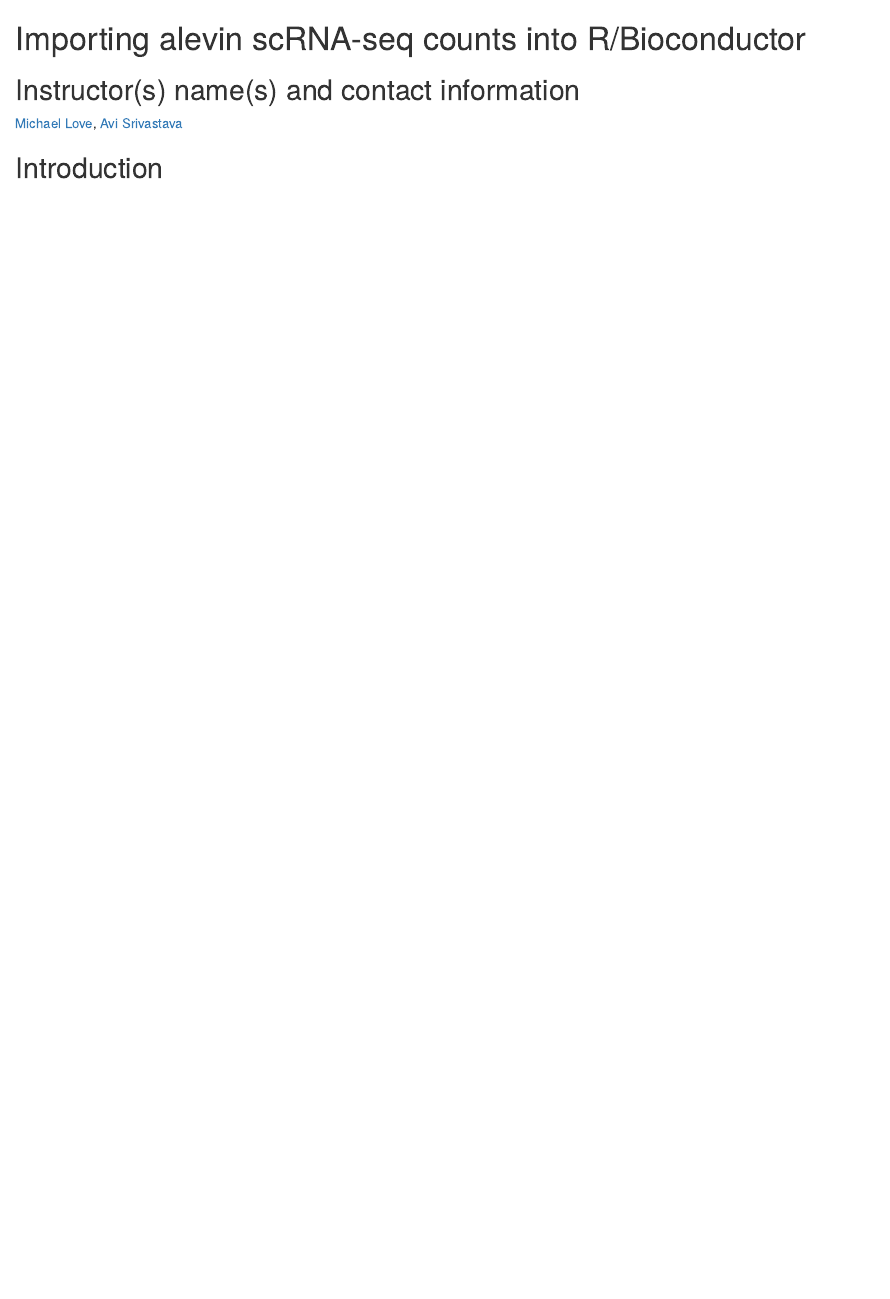
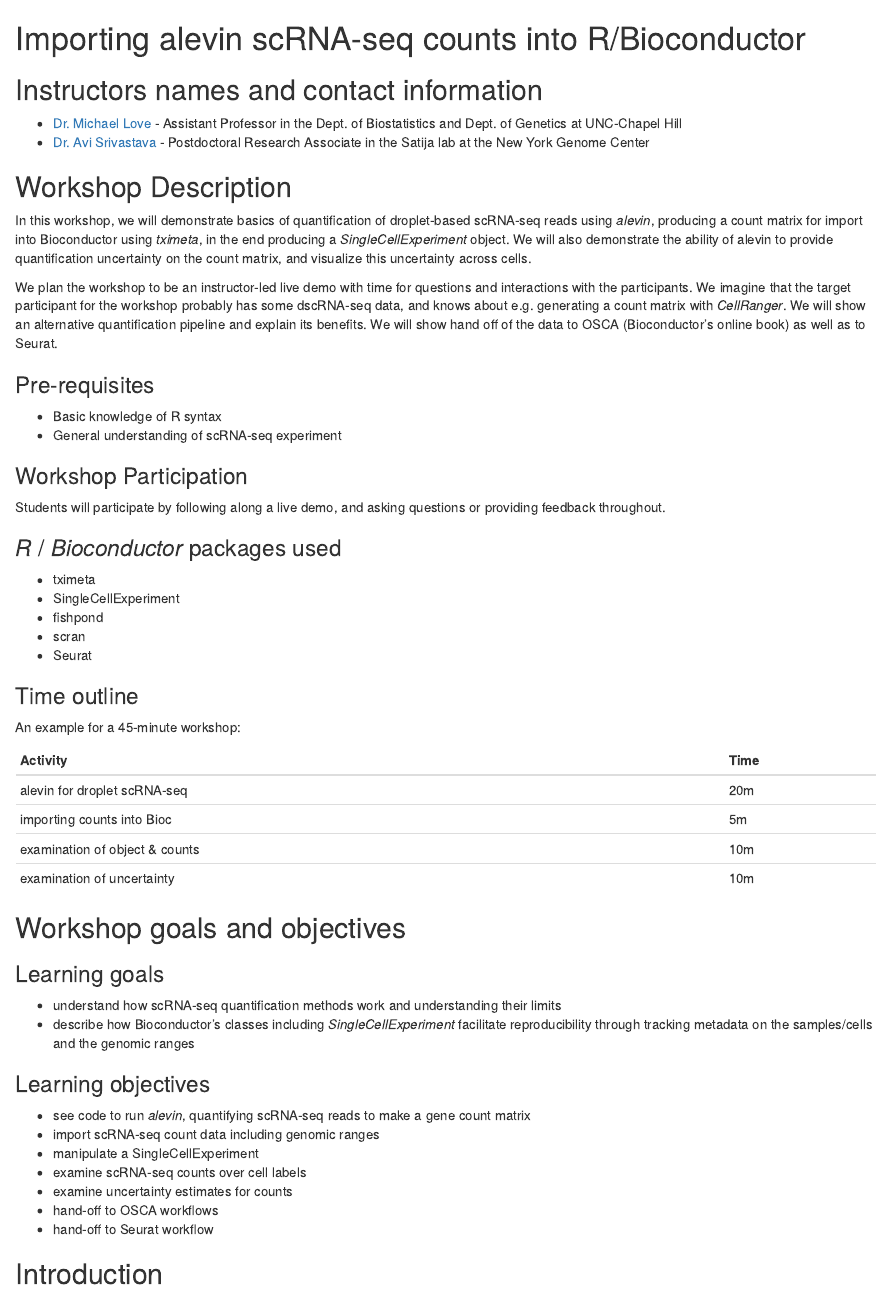
Before and after one commit to mikelove/alevin2bioc, an R Markdown document (vignettes/alevin2bioc.Rmd): the page in a window 1100 px wide, from its top. Rendered offline with R 4.5, knitr and Pandoc, with nearby package versions; some code elsewhere in the file could not run offline; a font, style sheet, LaTeX package, included part or bibliography that could not be used is replaced or left out.

Commit message:
add syllabus at start of vignette

````diff
--- a/vignettes/alevin2bioc.Rmd
+++ b/vignettes/alevin2bioc.Rmd
@@ -14,11 +14,78 @@
 
 # Importing alevin scRNA-seq counts into R/Bioconductor
 
-## Instructor(s) name(s) and contact information
+## Instructors names and contact information
 
-[Michael Love](https://mikelove.github.io),
-[Avi Srivastava](https://k3yavi.github.io)
+* [Dr. Michael Love](https://mikelove.github.io) - Assistant Professor
+in the Dept. of Biostatistics and Dept. of Genetics at UNC-Chapel Hill
+* [Dr. Avi Srivastava](https://k3yavi.github.io) - Postdoctoral Research
+Associate in the Satija lab at the New York Genome Center
 
+## Workshop Description
+
+In this workshop, we will demonstrate basics of quantification of
+droplet-based scRNA-seq reads using *alevin*, producing a count matrix
+for import into Bioconductor using *tximeta*, in the end
+producing a *SingleCellExperiment* object. We will also demonstrate
+the ability of alevin to provide quantification uncertainty on the
+count matrix, and visualize this uncertainty across cells.
+
+We plan the workshop to be an instructor-led live demo with time
+for questions and interactions with the participants. We imagine that
+the target participant for the workshop probably has some dscRNA-seq
+data, and knows about e.g. generating a count matrix with *CellRanger*.
+We will show an alternative quantification pipeline and explain its
+benefits. We will show hand off of the data to OSCA (Bioconductor's
+online book) as well as to Seurat.
+
+### Pre-requisites
+
+* Basic knowledge of R syntax
+* General understanding of scRNA-seq experiment
+
+### Workshop Participation
+
+Students will participate by following along a live demo, and asking
+questions or providing feedback throughout.
+
+### _R_ / _Bioconductor_ packages used
+
+- tximeta
+- SingleCellExperiment
+- fishpond
+- scran
+- Seurat
+
+### Time outline
+
+An example for a 45-minute workshop:
+
+| Activity                       | Time |
+|--------------------------------|------|
+| alevin for droplet scRNA-seq   | 20m  |
+| importing counts into Bioc     |  5m  |
+| examination of object & counts | 10m  |
+| examination of uncertainty     | 10m  |
+
+## Workshop goals and objectives
+
+### Learning goals
+
+- understand how scRNA-seq quantification methods work and
+  understanding their limits
+- describe how Bioconductor's classes including
+  *SingleCellExperiment* facilitate reproducibility through
+  tracking metadata on the samples/cells and the genomic ranges
+
+### Learning objectives
+
+- see code to run *alevin*, quantifying scRNA-seq reads to make a gene count matrix
+- import scRNA-seq count data including genomic ranges
+- manipulate a SingleCellExperiment
+- examine scRNA-seq counts over cell labels
+- examine uncertainty estimates for counts
+- hand-off to OSCA workflows
+- hand-off to Seurat workflow
 
 ```{r setup, echo=FALSE, results="hide"}
 knitr::opts_chunk$set(cache=TRUE)
````
Also changed, not shown: vignettes/alevin2bioc.knit.md.
